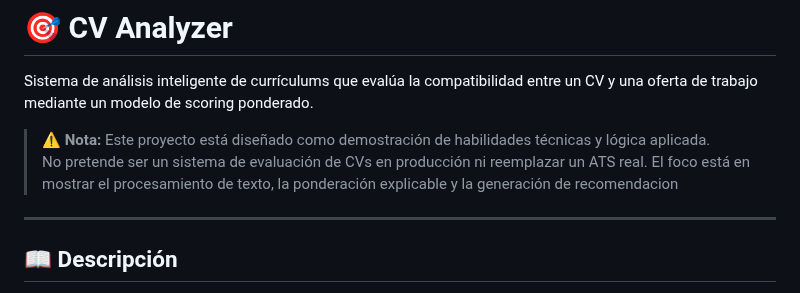
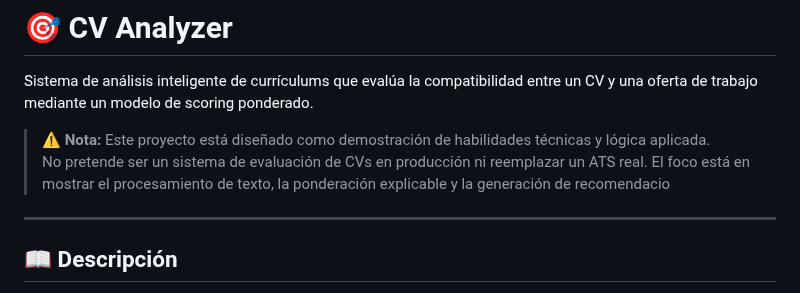
Before and after one commit to dcerecedaa/cv-analyzer, a Markdown page: README.md, the part around the change. Drawn GitHub-style.

```diff
--- a/README.md
+++ b/README.md
@@ -4,7 +4,7 @@ Sistema de análisis inteligente de currículums que evalúa la compatibilidad e
 
 > ⚠️ **Nota:** Este proyecto está diseñado como demostración de habilidades técnicas y lógica aplicada.
 > No pretende ser un sistema de evaluación de CVs en producción ni reemplazar un ATS real.
-> El foco está en mostrar el procesamiento de texto, la ponderación explicable y la generación de recomendacion
+> El foco está en mostrar el procesamiento de texto, la ponderación explicable y la generación de recomendacio
 
 ---
 
```
